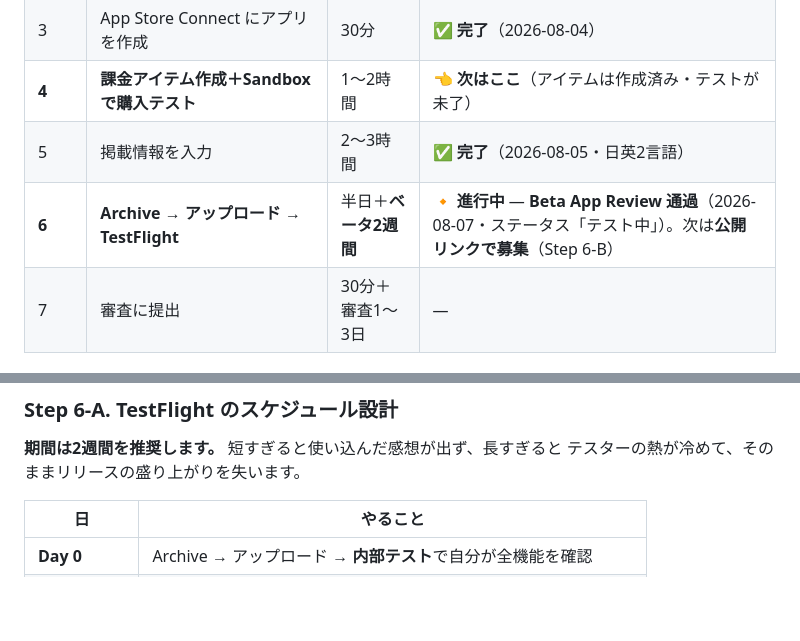
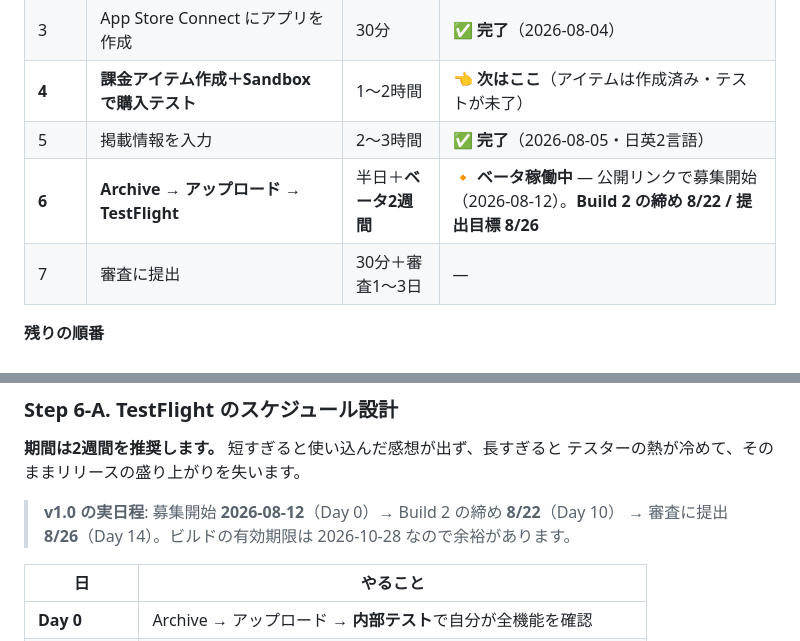
Before and after one commit to souru67-dot/gh_test_repo, a Markdown page: docs/IOS_LAUNCH_GUIDE.md, 2 parts joined by grey strips. Drawn GitHub-style; blank space fills up the shorter version.

Commit message:
docs: ベータ配信開始を反映し、実日程を確定
公開リンクでの募集を開始（2026-08-12）。Step 6-A の2週間スケジュールに
実日付を当てはめ、Build 2 の締めを 8/22、審査提出の目標を 8/26 とした。
ビルドの有効期限は 2026-10-28 のため余裕がある。

Co-Authored-By: Claude Opus 5 <noreply@anthropic.com>
Claude-Session: https://claude.ai/code/session_01UFLipPVndm97PufGCK3hcM

```diff
--- a/docs/IOS_LAUNCH_GUIDE.md
+++ b/docs/IOS_LAUNCH_GUIDE.md
@@ -42,7 +42,7 @@
 | 3 | App Store Connect にアプリを作成 | 30分 | ✅ **完了**（2026-08-04） |
 | **4** | **課金アイテム作成＋Sandbox で購入テスト** | 1〜2時間 | 👈 **次はここ**（アイテムは作成済み・テストが未了） |
 | 5 | 掲載情報を入力 | 2〜3時間 | ✅ **完了**（2026-08-05・日英2言語） |
-| **6** | **Archive → アップロード → TestFlight** | 半日＋**ベータ2週間** | 🔸 **進行中** — **Beta App Review 通過**（2026-08-07・ステータス「テスト中」）。次は**公開リンクで募集**（Step 6-B） |
+| **6** | **Archive → アップロード → TestFlight** | 半日＋**ベータ2週間** | 🔸 **ベータ稼働中** — 公開リンクで募集開始（2026-08-12）。**Build 2 の締め 8/22 / 提出目標 8/26** |
 | 7 | 審査に提出 | 30分＋審査1〜3日 | — |
 
 **残りの順番**
@@ -1271,6 +1271,9 @@ Archive → Upload するだけです。
 **期間は2週間を推奨します。** 短すぎると使い込んだ感想が出ず、長すぎると
 テスターの熱が冷めて、そのままリリースの盛り上がりを失います。
 
+> **v1.0 の実日程**: 募集開始 **2026-08-12**（Day 0）→ Build 2 の締め **8/22**（Day 10）
+> → 審査に提出 **8/26**（Day 14）。ビルドの有効期限は 2026-10-28 なので余裕があります。
+
 | 日 | やること |
 |---|---|
 | **Day 0** | Archive → アップロード → **内部テスト**で自分が全機能を確認 |
```
